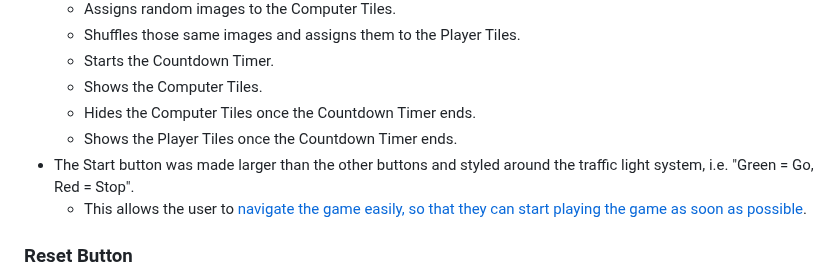
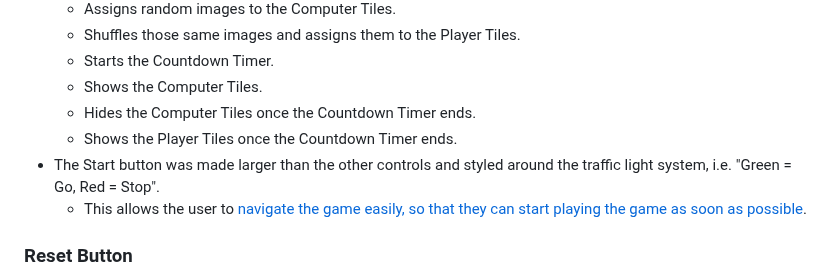
Before and after one commit to DanHodgson12/Match-a-Tile, a Markdown page: README.md, the part around the change. GitHub-like rendering.

Commit message:
feat: adjusted wording for Start Button section

```diff
--- a/README.md
+++ b/README.md
@@ -143,7 +143,7 @@ The Controls area consists of:
   - Shows the Computer Tiles.
   - Hides the Computer Tiles once the Countdown Timer ends.
   - Shows the Player Tiles once the Countdown Timer ends.
-- The Start button was made larger than the other buttons and styled around the traffic light system, i.e. "Green = Go, Red = Stop".
+- The Start button was made larger than the other controls and styled around the traffic light system, i.e. "Green = Go, Red = Stop".
   - This allows the user to [navigate the game easily, so that they can start playing the game as soon as possible](#user-stories).
 
 ### Reset Button
```
